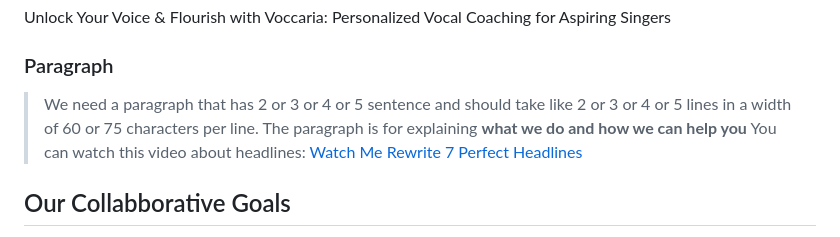
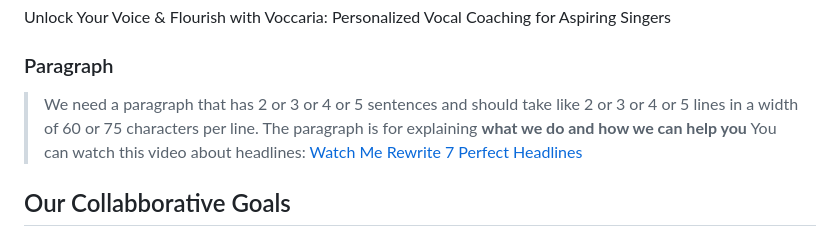
Before and after one commit to rajidevteam/voccaria, a Markdown page: planning/content.md, the part around the change. GitHub-like rendering.

```diff
--- a/planning/content.md
+++ b/planning/content.md
@@ -8,7 +8,7 @@ Unlock Your Voice & Flourish with Voccaria: Personalized Vocal Coaching for Aspi
 
 ### Paragraph
 
-> We need a paragraph that has 2 or 3 or 4 or 5 sentence and should take like 2 or 3 or 4 or 5 lines in a width of 60 or 75 characters per line. The paragraph is for explaining **what we do and how we can help you**
+> We need a paragraph that has 2 or 3 or 4 or 5 sentences and should take like 2 or 3 or 4 or 5 lines in a width of 60 or 75 characters per line. The paragraph is for explaining **what we do and how we can help you**
 > You can watch this video about headlines:
 > [Watch Me Rewrite 7 Perfect Headlines](https://youtu.be/Ddred_AqShM)
 
```
